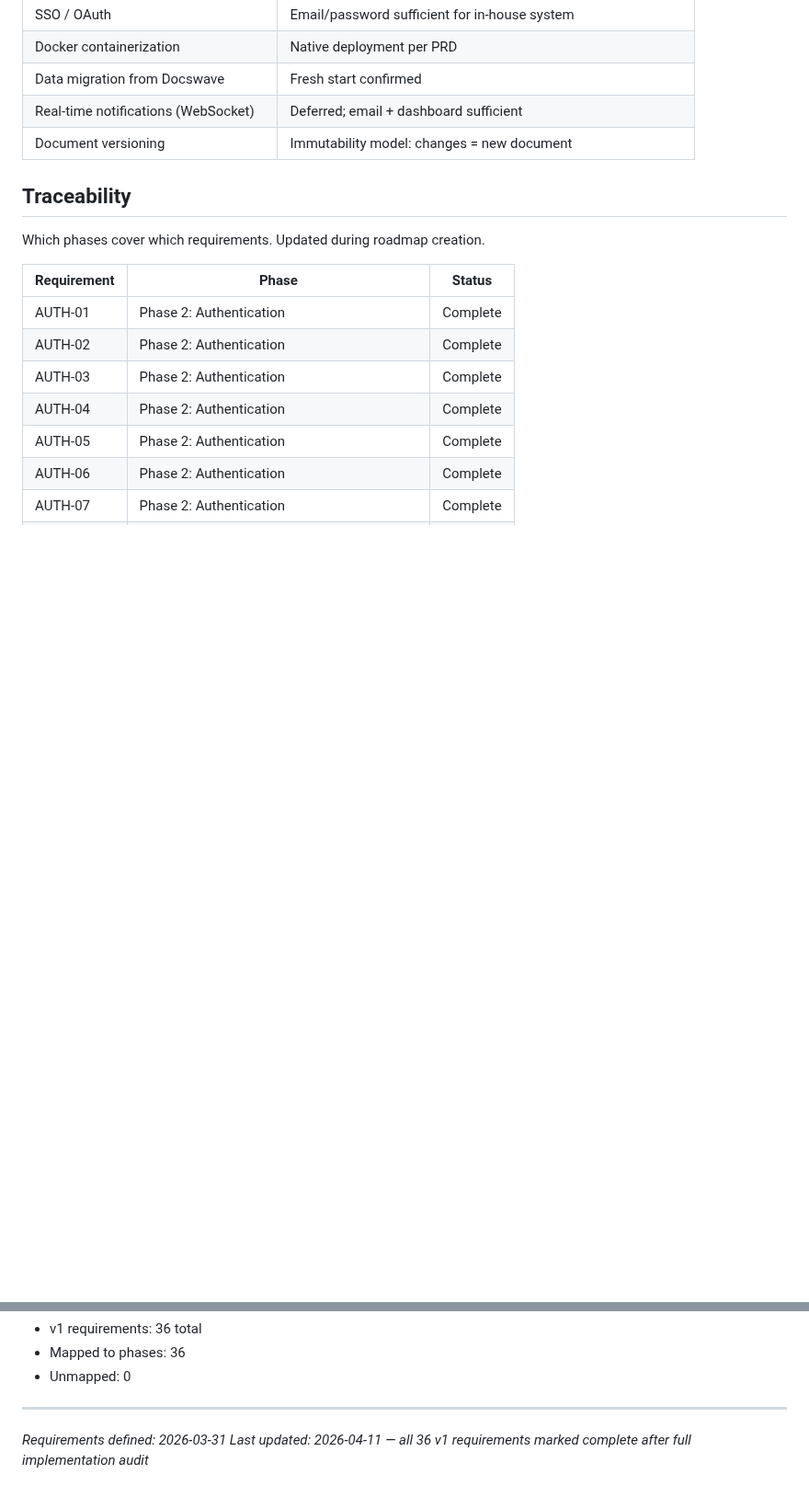
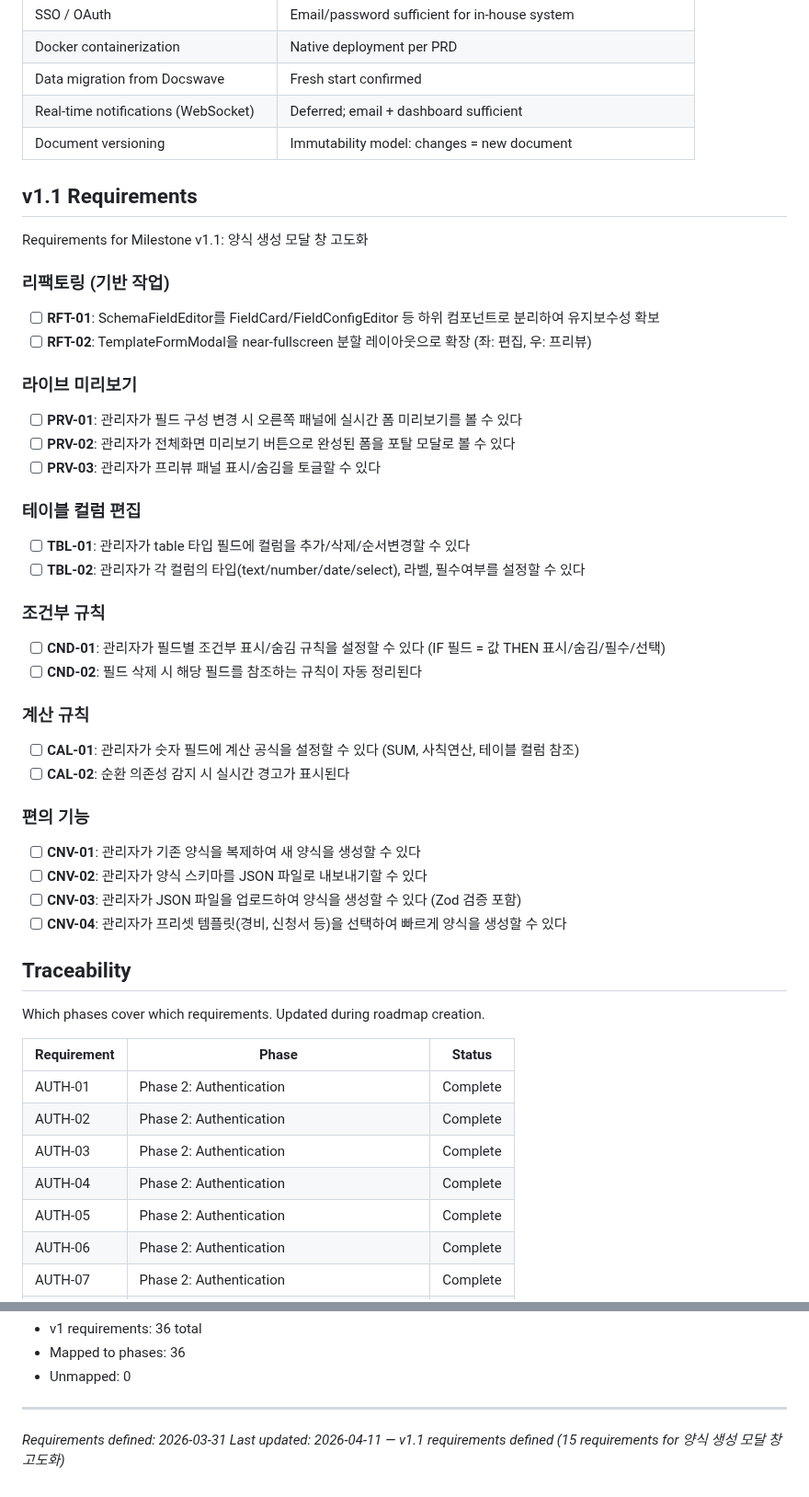
Before and after one commit to wildbear94/MiceSign, a Markdown page: .planning/REQUIREMENTS.md, 2 parts joined by grey strips. Shown at 92% size. Drawn GitHub-style; blank space fills up the shorter version.

Commit message:
docs: define milestone v1.1 requirements (15 requirements)
Co-Authored-By: Claude Opus 4.6 (1M context) <noreply@anthropic.com>

```diff
--- a/.planning/REQUIREMENTS.md
+++ b/.planning/REQUIREMENTS.md
@@ -116,6 +116,43 @@ Deferred to future releases (Phase 1-B, 1-C, Phase 2).
 | Real-time notifications (WebSocket) | Deferred; email + dashboard sufficient |
 | Document versioning | Immutability model: changes = new document |
 
+## v1.1 Requirements
+
+Requirements for Milestone v1.1: 양식 생성 모달 창 고도화
+
+### 리팩토링 (기반 작업)
+
+- [ ] **RFT-01**: SchemaFieldEditor를 FieldCard/FieldConfigEditor 등 하위 컴포넌트로 분리하여 유지보수성 확보
+- [ ] **RFT-02**: TemplateFormModal을 near-fullscreen 분할 레이아웃으로 확장 (좌: 편집, 우: 프리뷰)
+
+### 라이브 미리보기
+
+- [ ] **PRV-01**: 관리자가 필드 구성 변경 시 오른쪽 패널에 실시간 폼 미리보기를 볼 수 있다
+- [ ] **PRV-02**: 관리자가 전체화면 미리보기 버튼으로 완성된 폼을 포탈 모달로 볼 수 있다
+- [ ] **PRV-03**: 관리자가 프리뷰 패널 표시/숨김을 토글할 수 있다
+
+### 테이블 컬럼 편집
+
+- [ ] **TBL-01**: 관리자가 table 타입 필드에 컬럼을 추가/삭제/순서변경할 수 있다
+- [ ] **TBL-02**: 관리자가 각 컬럼의 타입(text/number/date/select), 라벨, 필수여부를 설정할 수 있다
+
+### 조건부 규칙
+
+- [ ] **CND-01**: 관리자가 필드별 조건부 표시/숨김 규칙을 설정할 수 있다 (IF 필드 = 값 THEN 표시/숨김/필수/선택)
+- [ ] **CND-02**: 필드 삭제 시 해당 필드를 참조하는 규칙이 자동 정리된다
+
+### 계산 규칙
+
+- [ ] **CAL-01**: 관리자가 숫자 필드에 계산 공식을 설정할 수 있다 (SUM, 사칙연산, 테이블 컬럼 참조)
+- [ ] **CAL-02**: 순환 의존성 감지 시 실시간 경고가 표시된다
+
+### 편의 기능
+
+- [ ] **CNV-01**: 관리자가 기존 양식을 복제하여 새 양식을 생성할 수 있다
+- [ ] **CNV-02**: 관리자가 양식 스키마를 JSON 파일로 내보내기할 수 있다
+- [ ] **CNV-03**: 관리자가 JSON 파일을 업로드하여 양식을 생성할 수 있다 (Zod 검증 포함)
+- [ ] **CNV-04**: 관리자가 프리셋 템플릿(경비, 신청서 등)을 선택하여 빠르게 양식을 생성할 수 있다
+
 ## Traceability
 
 Which phases cover which requirements. Updated during roadmap creation.
@@ -166,4 +203,4 @@ Which phases cover which requirements. Updated during roadmap creation.
 
 ---
 *Requirements defined: 2026-03-31*
-*Last updated: 2026-04-11 — all 36 v1 requirements marked complete after full implementation audit*
+*Last updated: 2026-04-11 — v1.1 requirements defined (15 requirements for 양식 생성 모달 창 고도화)*
```
